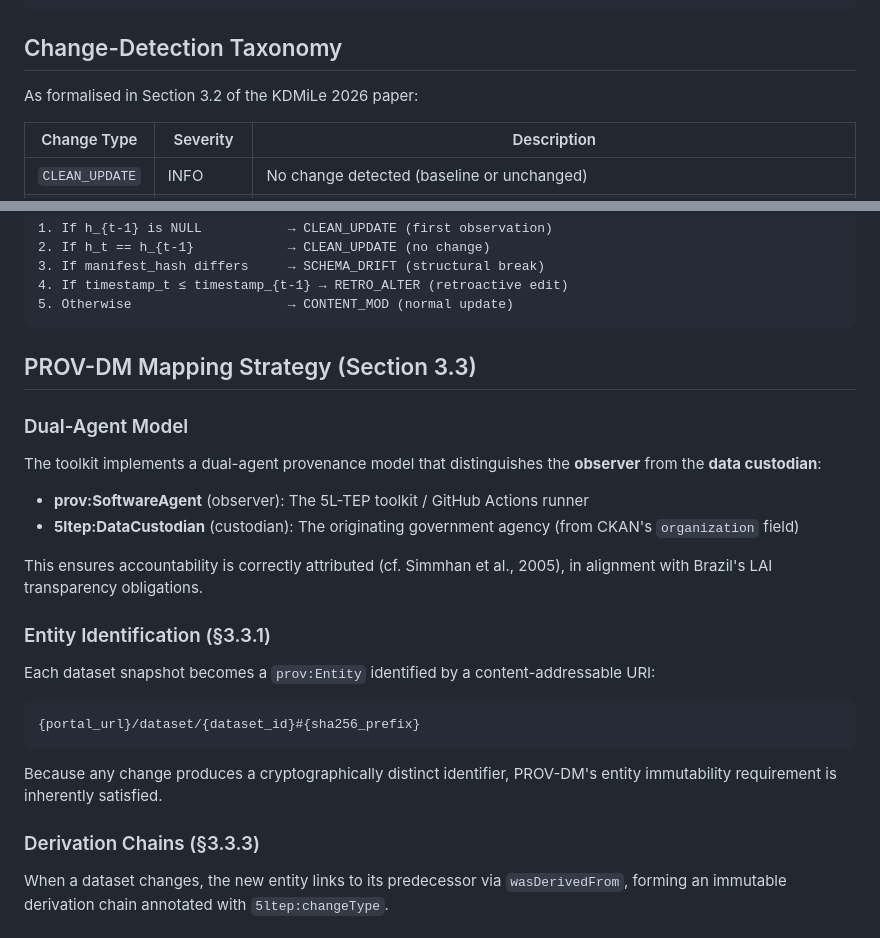
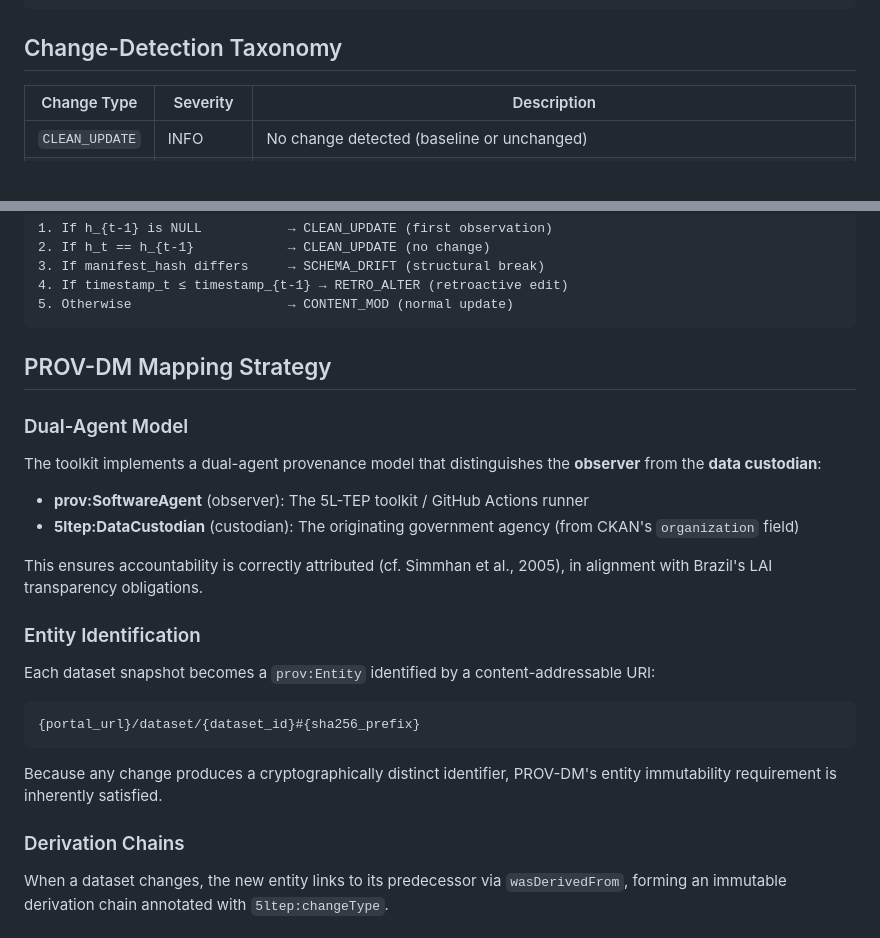
Before and after one commit to lsp3cesarschool/5ltep-layer4, a Markdown page: README.md, 2 parts joined by grey strips. Rendered like a GitHub page; blank space fills up the shorter version.

Commit message:
fix: correct citation (Pinheiro et al.) and remove KDMiLe section refs

````diff
--- a/README.md
+++ b/README.md
@@ -60,7 +60,6 @@ This toolkit implements **Layer 4 (Observability & Provenance)** of the Five-Lay
 
 ## Change-Detection Taxonomy
 
-As formalised in Section 3.2 of the KDMiLe 2026 paper:
 
 | Change Type | Severity | Description |
 |---|---|---|
@@ -82,7 +81,7 @@ Given: h_t = SHA-256(canonical_json(metadata_t))
 5. Otherwise                    → CONTENT_MOD (normal update)
 ```
 
-## PROV-DM Mapping Strategy (Section 3.3)
+## PROV-DM Mapping Strategy
 
 ### Dual-Agent Model
 
@@ -93,7 +92,7 @@ The toolkit implements a dual-agent provenance model that distinguishes the **ob
 
 This ensures accountability is correctly attributed (cf. Simmhan et al., 2005), in alignment with Brazil's LAI transparency obligations.
 
-### Entity Identification (§3.3.1)
+### Entity Identification
 
 Each dataset snapshot becomes a `prov:Entity` identified by a content-addressable URI:
 ```
@@ -101,7 +100,7 @@ Each dataset snapshot becomes a `prov:Entity` identified by a content-addressabl
 ```
 Because any change produces a cryptographically distinct identifier, PROV-DM's entity immutability requirement is inherently satisfied.
 
-### Derivation Chains (§3.3.3)
+### Derivation Chains
 
 When a dataset changes, the new entity links to its predecessor via `wasDerivedFrom`, forming an immutable derivation chain annotated with `5ltep:changeType`.
 
````
